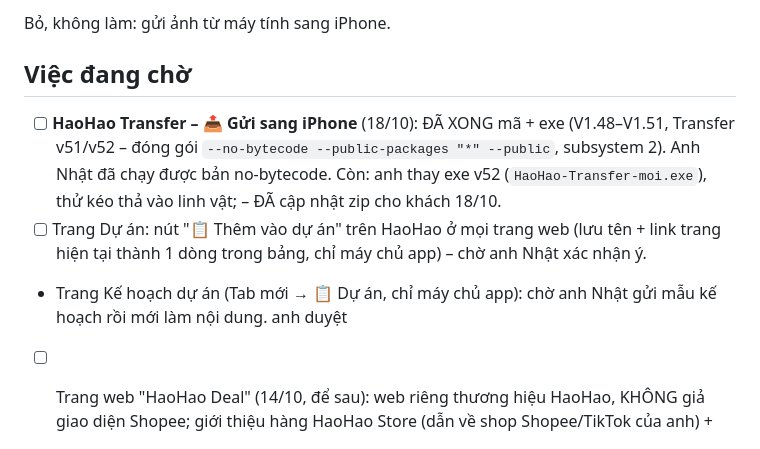
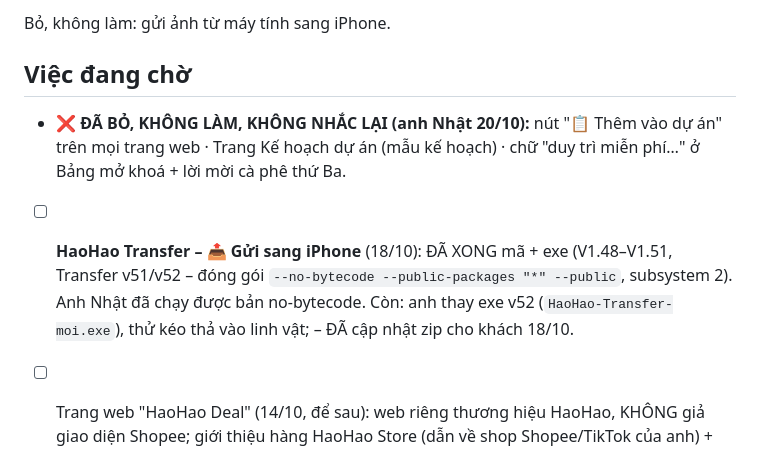
Before and after one commit to nhatphan79/nhatphan79, a Markdown page: BAN-GIAO.md, the part around the change. Drawn GitHub-style.

Commit message:
BAN-GIAO: bỏ 3 việc anh Nhật không làm (20/10)
Co-Authored-By: Claude Opus 5.5 <noreply@anthropic.com>
Claude-Session: https://claude.ai/code/session_01Pye3oVRcy4s3xBYiLXwrTz

```diff
--- a/BAN-GIAO.md
+++ b/BAN-GIAO.md
@@ -179,9 +179,8 @@ Sau MỖI lần sửa xong: chạy `python3 _release/dong-goi.py` (nén + làm r
 Bỏ, không làm: gửi ảnh từ máy tính sang iPhone.
 
 ## Việc đang chờ
+- ❌ **ĐÃ BỎ, KHÔNG LÀM, KHÔNG NHẮC LẠI (anh Nhật 20/10):** nút "📋 Thêm vào dự án" trên mọi trang web · Trang Kế hoạch dự án (mẫu kế hoạch) · chữ "duy trì miễn phí…" ở Bảng mở khoá + lời mời cà phê thứ Ba.
 - [ ] **HaoHao Transfer – 📤 Gửi sang iPhone** (18/10): ĐÃ XONG mã + exe (V1.48–V1.51, Transfer v51/v52 – đóng gói `--no-bytecode --public-packages "*" --public`, subsystem 2). Anh Nhật đã chạy được bản no-bytecode. Còn: anh thay exe v52 (`HaoHao-Transfer-moi.exe`), thử kéo thả vào linh vật; – ĐÃ cập nhật zip cho khách 18/10.
-- [ ] Trang Dự án: nút "📋 Thêm vào dự án" trên HaoHao ở mọi trang web (lưu tên + link trang hiện tại thành 1 dòng trong bảng, chỉ máy chủ app) – chờ anh Nhật xác nhận ý.
-- Trang Kế hoạch dự án (Tab mới → 📋 Dự án, chỉ máy chủ app): chờ anh Nhật gửi mẫu kế hoạch rồi mới làm nội dung. anh duyệt
 - [ ] Trang web "HaoHao Deal" (14/10, để sau): web riêng thương hiệu HaoHao, KHÔNG giả giao diện Shopee; giới thiệu hàng HaoHao Store (dẫn về shop Shopee/TikTok của anh) + "Deal hay hôm nay" bằng link tiếp thị (dữ liệu: kho `sp` + `/hot` trên máy chủ). Nhớ khai báo web là nguồn lưu lượng trong AccessTrade. Tự bán thẳng (giỏ hàng, COD) để sau khi có đơn đều – cần thông báo Bộ Công Thương
 - [ ] **THU PHÍ HaoHao (anh Nhật chốt 18/10)**: 2 tháng đầu từ ngày cài mở khoá toàn bộ (khách cũ tính từ ngày phát hành). Sau đó FREE: Nhắc, Todo, Note, Mua sắm, Thông tin, Tập trung. TRẢ PHÍ: Tiện ích (Thị trường, Chặn QC, Transfer) + Tab Dự án. Giá: 1 tháng 20k · 3 tháng 50k · 6 tháng 90k · 1 năm 199k · trọn đời 499k. Mua: bảng giá + mã máy + QR BIDV (anh sẽ gửi số TK) → khách chuyển + gửi mã máy qua Zalo → anh tạo mã kích hoạt (ký Ed25519 trên máy anh, gắn mã máy) → khách dán mã. Góp ý → trang Giới thiệu (✅ V1.64). Bảng 🔓 Mở khoá cũ + cà phê thứ Ba: anh nói "free nên vẫn giữ nguyên" (chưa bỏ). ✅ Đã làm V1.65–V1.66 (TK BIDV 8889763829).
 - [ ] **Lên Chrome Web Store – hướng a "Trợ lý cá nhân"**: hồ sơ ĐÃ SẴN trong `haohao-store/` (V1.56). Quyết định anh Nhật: A1,A2,A3,A5 ✅; A4 cà phê thứ Ba TẠM GIỮ; B6 ✅ B8 ✅ B9 ✅; B7 Gmail TẠM GIỮ (phân tích thêm); C10 ✅. Còn: anh quyết Soi sản phẩm (khách đang dùng qua máy chủ – không phải khoá của anh như em nói nhầm); anh điền email hỗ trợ; anh nộp zip trên Developer Dashboard.
```
